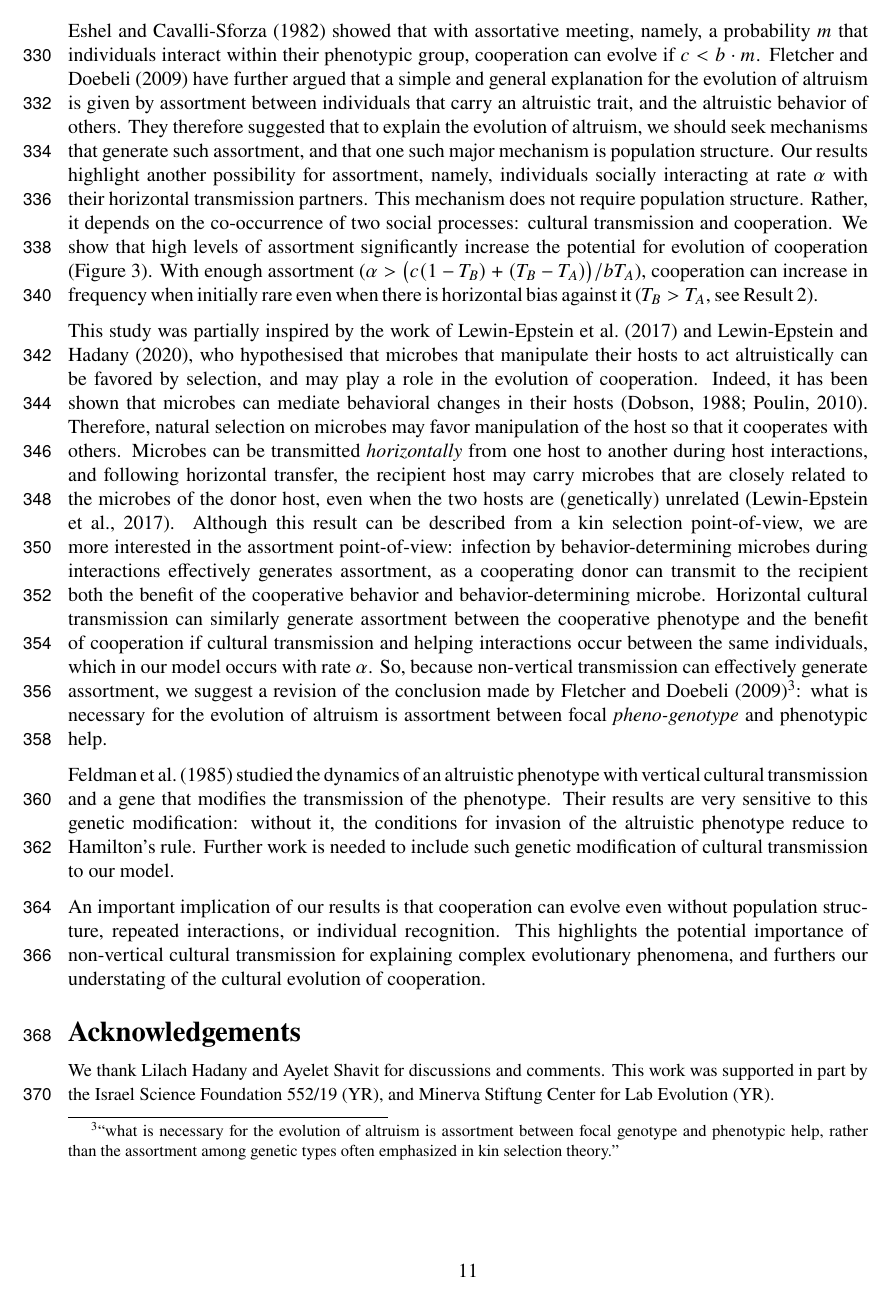
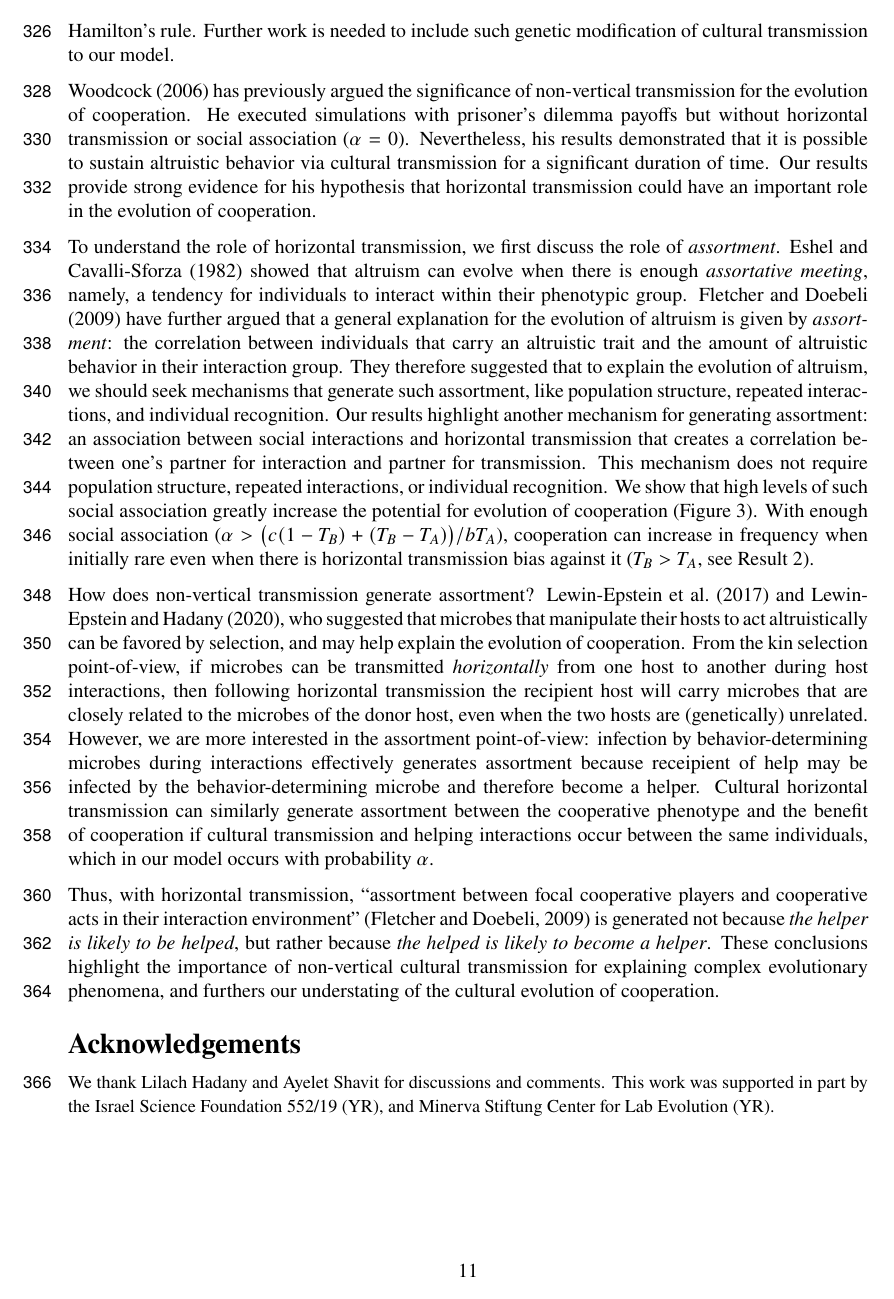
Before and after one commit to yoavram-lab/CulturalCooperation, a LaTeX paper (ms/main.tex): page 11 of 18. Compiled offline with pdfLaTeX.

Commit message:
revised intro and discussion for the assortment story; need to refactor alpha to association

```diff
--- a/ms/main.tex
+++ b/ms/main.tex
@@ -761,24 +760,33 @@ Remarkably, stable coexistence between cooperation and defection can be maintain
-\citet{Eshel1982} showed that with assortative meeting, namely, a probability $m$ that individuals interact  within their phenotypic group, cooperation can evolve if $c < b \cdot m$.
-\citet{Fletcher2009assortment} have further argued that a simple and general explanation for the evolution of altruism is given by assortment between individuals that carry an altruistic trait, and the altruistic behavior of others.
-They therefore suggested that to explain the evolution of altruism, we should seek mechanisms that generate such assortment, and that one such major mechanism is population structure.
-Our results highlight another possibility for assortment, namely, individuals socially interacting at rate $\alpha$ with their horizontal transmission partners. This mechanism does not require population structure. Rather, it depends on the co-occurrence of two social processes: cultural transmission and cooperation.
-We show that high levels of assortment significantly increase the potential for evolution of cooperation (\autoref{fig:results2}).
-With enough assortment ($\alpha > \big(c(1-T_B) + (T_B-T_A)\big) / b T_A$), cooperation can increase in frequency when initially rare even when there is horizontal bias against it ($T_B>T_A$, see Result~\autoref{result:vert_hori}).
-
-This study was partially inspired by the work of \citet{lewin2017microbes} and \citet{lewin2020rockpaperscissors},
-who hypothesised that microbes that manipulate their hosts to act altruistically can be favored by selection, and may play a role in the evolution of cooperation. Indeed, it has been shown that microbes can mediate behavioral changes in their hosts~\citep{dobson1988population,poulin2010parasite}.
-Therefore, natural selection on microbes may favor manipulation of the host so that it cooperates with others. Microbes can be transmitted \emph{horizontally} from one host to another during host interactions, and following horizontal transfer, the recipient host may carry microbes that are closely related to the microbes of the donor host,
-even when the two hosts are (genetically) unrelated~\citep{lewin2017microbes}.
-Although this result can be described from a kin selection point-of-view, we are more interested in the assortment point-of-view:
-infection by behavior-determining microbes during interactions effectively generates assortment, as a cooperating donor can transmit to the recipient both the benefit of the cooperative behavior and behavior-determining microbe.
-Horizontal cultural transmission can similarly generate assortment between the cooperative phenotype and the benefit of cooperation if cultural transmission and helping interactions occur between the same individuals, which in our model occurs with rate $\alpha$.
-So, because non-vertical transmission can effectively generate assortment, we suggest a revision of the conclusion made by \citet{Fletcher2009assortment}\footnote{``what is necessary for the evolution of altruism is assortment between focal genotype and phenotypic help, rather than the assortment among genetic types often emphasized in kin selection theory.''}: what is necessary for the evolution of altruism is assortment between focal \emph{pheno-genotype} and phenotypic help.
 
 \citet{feldman1985gene} studied the dynamics of an altruistic phenotype with vertical cultural transmission and a gene that modifies the transmission of the phenotype. Their results are very sensitive to this genetic modification: without it, the conditions for invasion of the altruistic phenotype reduce to Hamilton's rule.
 Further work is needed to include such genetic modification of cultural transmission to our model.
 
-An important implication of our results is that cooperation can evolve even without population structure, repeated interactions, or individual recognition.
-This highlights the potential importance of non-vertical cultural transmission for explaining complex evolutionary phenomena, and  furthers our understating of the cultural evolution of cooperation.
+\citet{woodcock2006significance} has previously argued the significance of non-vertical transmission for the evolution of cooperation. He executed simulations with prisoner's dilemma payoffs but without horizontal transmission or social association ($\alpha=0$). Nevertheless, his results demonstrated that it is possible to sustain altruistic behavior via cultural transmission for a significant duration of time.
+Our results provide strong evidence for his hypothesis that horizontal transmission could have an important role in the evolution of cooperation.
+
+To understand the role of horizontal transmission, we first discuss the role of \emph{assortment}.
+\citet{Eshel1982} showed that altruism can evolve when there is enough \emph{assortative meeting}, namely, a tendency for individuals to interact within their phenotypic group.
+\citet{Fletcher2009assortment} have further argued that a general explanation for the evolution of altruism is given by \emph{assortment}: the correlation between individuals that carry an altruistic trait and the amount of altruistic behavior in their interaction group.
+They therefore suggested that to explain the evolution of altruism, we should seek mechanisms that generate such assortment, like population structure, repeated interactions, and individual recognition.
+Our results highlight another mechanism for generating assortment: an association between social interactions and horizontal transmission that creates a correlation between one's partner for interaction and partner for transmission.
+This mechanism does not require population structure, repeated interactions, or individual recognition.
+We show that high levels of such social association greatly increase the potential for evolution of cooperation (\autoref{fig:results2}).
+With enough social association ($\alpha > \big(c(1-T_B) + (T_B-T_A)\big) / b T_A$), cooperation can increase in frequency when initially rare even when there is horizontal transmission bias against it ($T_B>T_A$, see Result~\autoref{result:vert_hori}).
+
+How does non-vertical transmission generate assortment?
+\citet{lewin2017microbes} and \citet{lewin2020rockpaperscissors},
+who suggested that microbes that manipulate their hosts to act altruistically can be favored by selection, and may help explain the evolution of cooperation.
+%Indeed, it has been shown that microbes can mediate behavioral changes in their  hosts~\citep{dobson1988population,poulin2010parasite}.
+%Therefore, natural selection on microbes may favor manipulation of the host so that it cooperates with others.
+From the kin selection point-of-view, if microbes can be transmitted \emph{horizontally} from one host to another during host interactions, then following horizontal transmission the recipient host will carry microbes that are closely related to the microbes of the donor host,
+even when the two hosts are (genetically) unrelated.
+However, we are more interested in the assortment point-of-view:
+infection by behavior-determining microbes during interactions effectively generates assortment because receipient of help may be infected by the behavior-determining microbe and therefore become a helper.
+Cultural horizontal transmission can similarly generate assortment between the cooperative phenotype and the benefit of cooperation if cultural transmission and helping interactions occur between the same individuals, which in our model occurs with probability $\alpha$.
+
+Thus, with horizontal transmission, ``assortment between focal cooperative players and cooperative acts in their interaction
+environment''~\citep{Fletcher2009assortment} is generated not because \emph{the helper is likely to be helped}, but rather because \emph{the helped is likely to become a helper}.
+These conclusions highlight the importance of non-vertical cultural transmission for explaining complex evolutionary phenomena, and  furthers our understating of the cultural evolution of cooperation.
 
 % Javarone MA, Atzeni AE, Galam S. Emergence of Cooperation in the Prisoner ’ s Dilemma Driven by Conformity. 2:155-163. doi:10.1007/978-3-319-16549-3
 
```
Also changed, not shown: ms/main.pdf, ms/main.tex (35 more changed lines).
